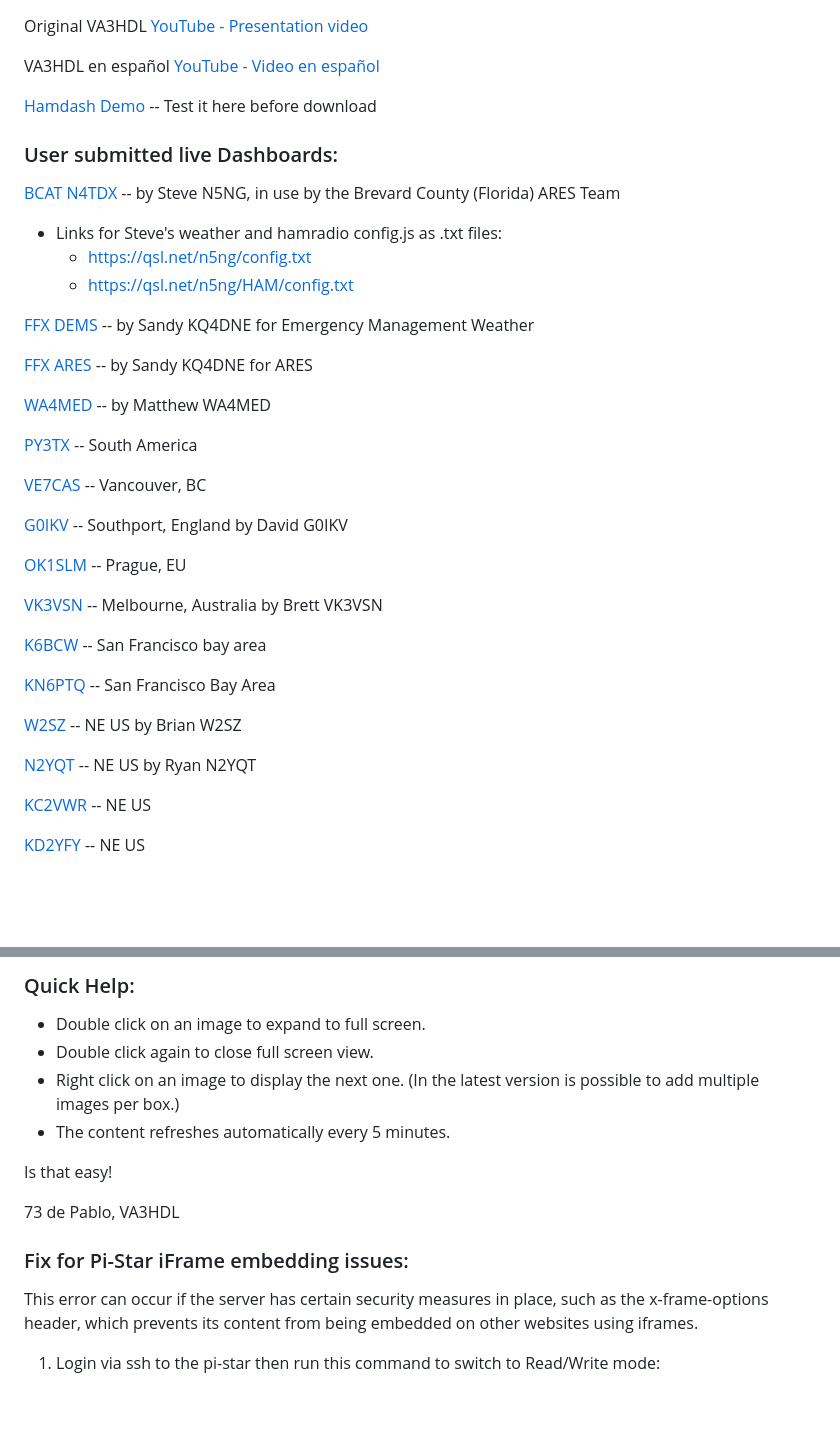
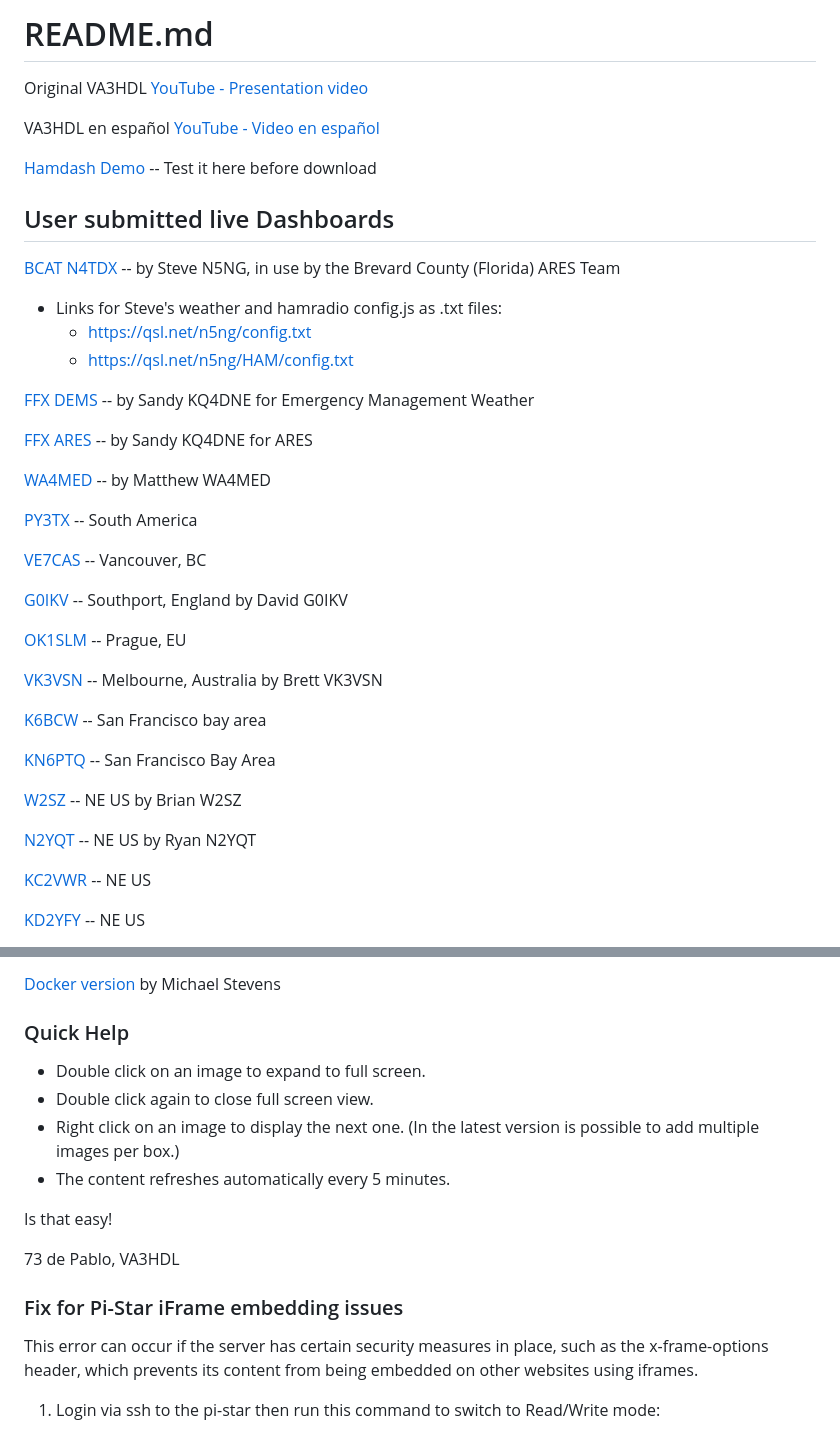
Before and after one commit to VA3HDL/hamdashboard, a Markdown page: README.md, 2 parts joined by grey strips. Drawn GitHub-style; blank space fills up the shorter version.

Commit message:
Fixed formating in README.md

```diff
--- a/README.md
+++ b/README.md
@@ -1,22 +1,24 @@
+# README.md
+
 Original VA3HDL [YouTube - Presentation video](https://www.youtube.com/watch?v=sIdqMQTGNSc)
 
 VA3HDL en español [YouTube - Video en español](https://www.youtube.com/watch?v=IBMxELofKVA)
 
-[Hamdash Demo](https://va3hdl.github.io/hamdash/)  -- Test it here before download
+[Hamdash Demo](https://va3hdl.github.io/hamdash/) -- Test it here before download
 
-### User submitted live Dashboards:
+## User submitted live Dashboards
 
-[BCAT N4TDX](https://qsl.net/n/n5ng/BCAT/)  -- by Steve N5NG, in use by the Brevard County (Florida) ARES Team
+[BCAT N4TDX](https://qsl.net/n/n5ng/BCAT/) -- by Steve N5NG, in use by the Brevard County (Florida) ARES Team
 
-* Links for Steve's weather and hamradio config.js as .txt files:
-  * https://qsl.net/n5ng/config.txt
-  * https://qsl.net/n5ng/HAM/config.txt
+- Links for Steve's weather and hamradio config.js as .txt files:
+  - <https://qsl.net/n5ng/config.txt>
+  - <https://qsl.net/n5ng/HAM/config.txt>
 
-[FFX DEMS](https://kq4dne.github.io/WeatherDash/WeatherDash.html)  -- by Sandy KQ4DNE for Emergency Management Weather
+[FFX DEMS](https://kq4dne.github.io/WeatherDash/WeatherDash.html) -- by Sandy KQ4DNE for Emergency Management Weather
 
-[FFX ARES](https://kq4dne.github.io/hamdash/hamdash.html)  -- by Sandy KQ4DNE for ARES
+[FFX ARES](https://kq4dne.github.io/hamdash/hamdash.html) -- by Sandy KQ4DNE for ARES
 
-[WA4MED](https://dashboard.wa4med.us/hamdash.html)  -- by Matthew WA4MED
+[WA4MED](https://dashboard.wa4med.us/hamdash.html) -- by Matthew WA4MED
 
 [PY3TX](https://dashboard.py3tx.com/) -- South America
 
@@ -32,9 +34,9 @@ VA3HDL en español [YouTube - Video en español](https://www.youtube.com/watch?v
 
 [KN6PTQ](https://kn6ptq.com/) -- San Francisco Bay Area
 
-[W2SZ](https://dashboard.w2sz.org/)  -- NE US by Brian W2SZ
+[W2SZ](https://dashboard.w2sz.org/) -- NE US by Brian W2SZ
 
-[N2YQT](https://dashboard.tourge.net/)  -- NE US by Ryan N2YQT
+[N2YQT](https://dashboard.tourge.net/) -- NE US by Ryan N2YQT
 
 [KC2VWR](https://baef57ae.ham-desktop.pages.dev/) -- NE US
 
@@ -113,15 +123,19 @@ However, I have added for users that have public access dashboards, a new option
 
-### Quick Help:
-* Double click on an image to expand to full screen.
-* Double click again to close full screen view.
-* Right click on an image to display the next one. (In the latest version is possible to add multiple images per box.)
-* The content refreshes automatically every 5 minutes.
+[Docker version](https://registry.hub.docker.com/r/michaelsteven/hamdashboard) by Michael Stevens
+
+### Quick Help
+
+- Double click on an image to expand to full screen.
+- Double click again to close full screen view.
+- Right click on an image to display the next one. (In the latest version is possible to add multiple images per box.)
+- The content refreshes automatically every 5 minutes.
 
 Is that easy!
 
 73 de Pablo, VA3HDL
 
-### Fix for Pi-Star iFrame embedding issues:
+### Fix for Pi-Star iFrame embedding issues
+
 This error can occur if the server has certain security measures in place, such as the x-frame-options header, which prevents its content from being embedded on other websites using iframes.
 
 1. Login via ssh to the pi-star then run this command to switch to Read/Write mode:
```
Also changed, not shown: other parts of README.md (+51 -42 lines).
